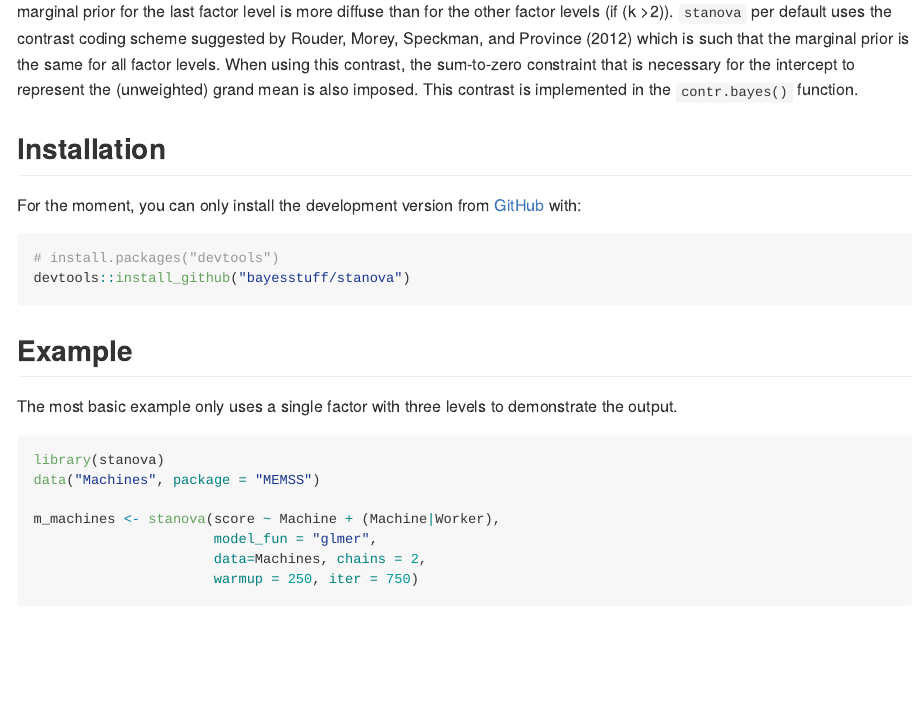
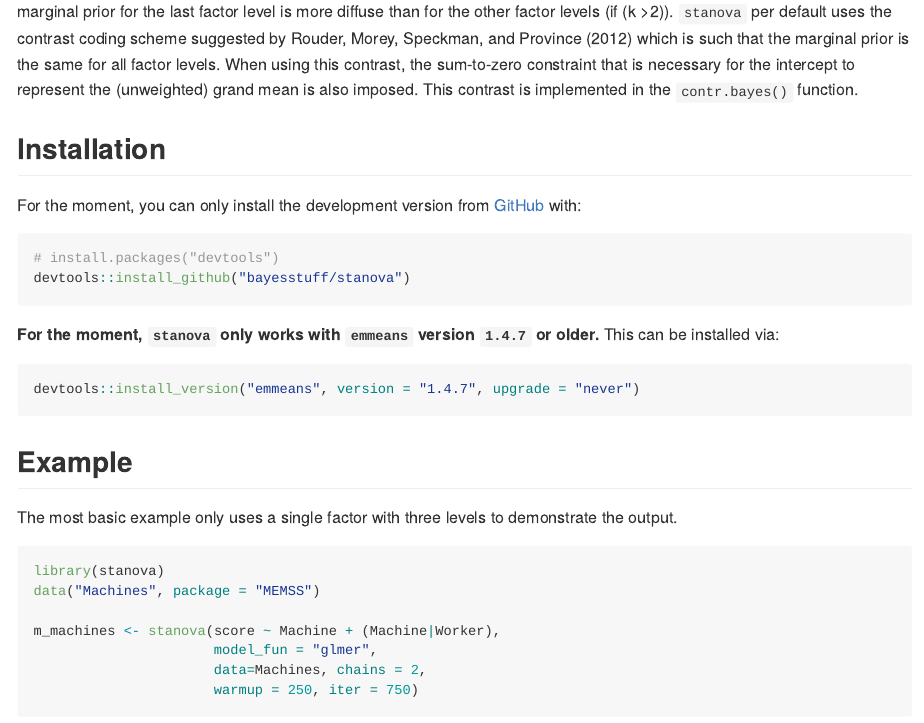
Before and after one commit to bayesstuff/stanova, an R Markdown document (README.Rmd): the page in a window 1100 px wide, from 640 px down. The pictures show the output file README.md that the author committed with the source, drawn offline in the style of GitHub; badge pictures from the web are left out.

Commit message:
added emmeans version number to README

````diff
--- a/README.Rmd
+++ b/README.Rmd
@@ -34,6 +34,14 @@ For the moment, you can only install the development version from [GitHub](https
 # install.packages("devtools")
 devtools::install_github("bayesstuff/stanova")
 ```
+
+**For the moment, `stanova` only works with `emmeans` version `1.4.7` or older.** This can be installed via:
+
+``` r
+devtools::install_version("emmeans", version = "1.4.7", upgrade = "never")
+```
+
+
 ## Example
 
 The most basic example only uses a single factor with three levels to demonstrate the output.
````
Also changed, not shown: README.md, 1 other file.
